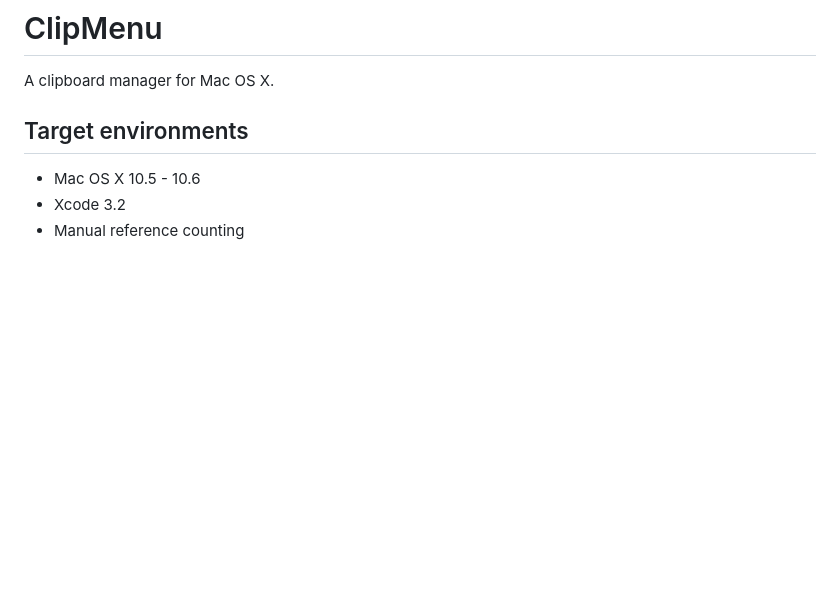
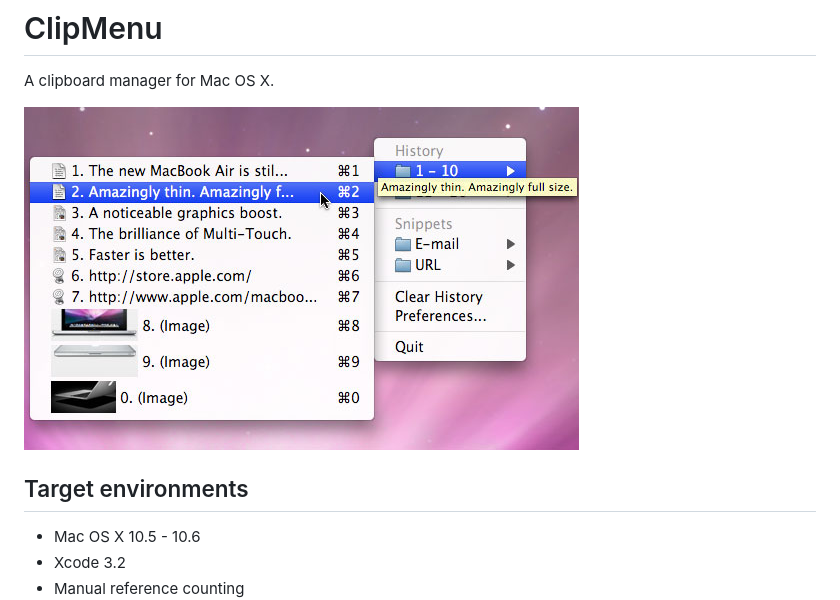
Before and after one commit to naotaka/ClipMenu, a Markdown page: README.md, the part around the change. GitHub-like rendering; pictures changed too: screenshot.jpg (added); blank space fills up the shorter version.

Commit message:
Add a screenshot image for README

```diff
--- a/README.md
+++ b/README.md
@@ -1,6 +1,8 @@
 ClipMenu
 ========
 A clipboard manager for Mac OS X.
+
+![ClipMenu](./screenshot.jpg)
 
 Target environments
 -------------------
```
